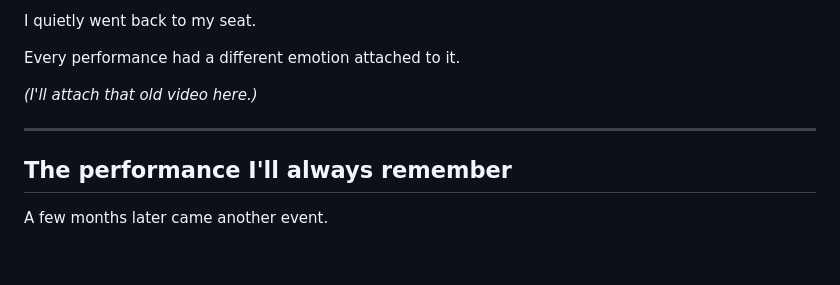
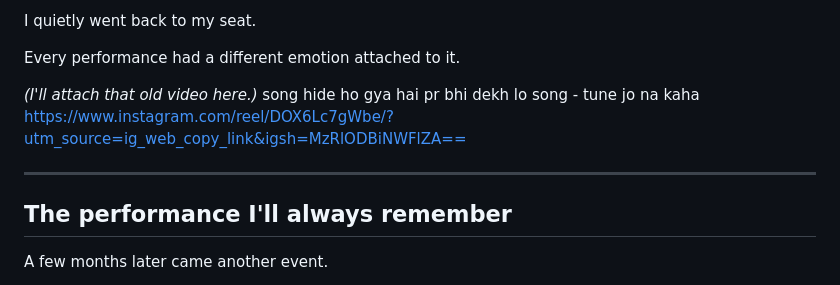
Before and after one commit to aayushpancheofficial/obsidian, a Markdown page: Personal/dance blog.md, the part around the change. Rendered like a GitHub page; blank space fills up the shorter version.

```diff
--- a/Personal/dance blog.md
+++ b/Personal/dance blog.md
@@ -296,8 +296,12 @@ I quietly went back to my seat.
 Every performance had a different emotion attached to it.
 
 _(I'll attach that old video here.)_
+song hide ho gya hai pr bhi dekh lo
+song - tune jo na kaha
+https://www.instagram.com/reel/DOX6Lc7gWbe/?utm_source=ig_web_copy_link&igsh=MzRlODBiNWFlZA==
 
 ---
+
 
 ## The performance I'll always remember
 
```
